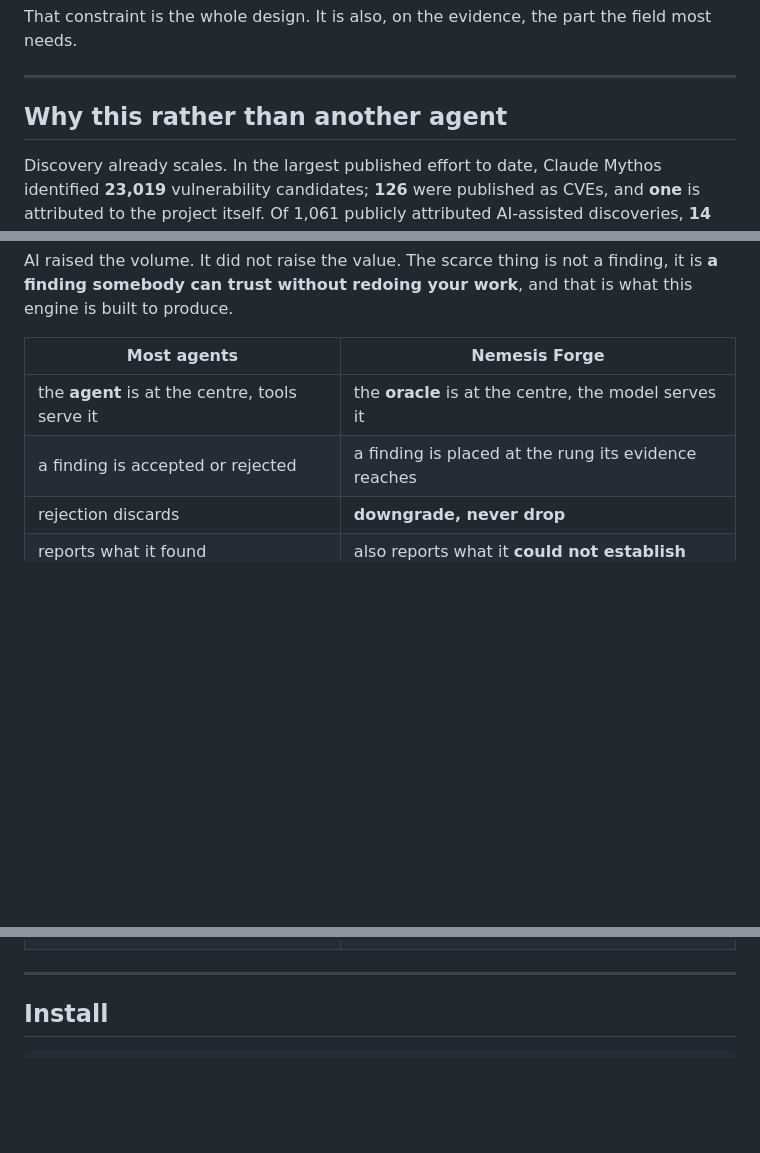
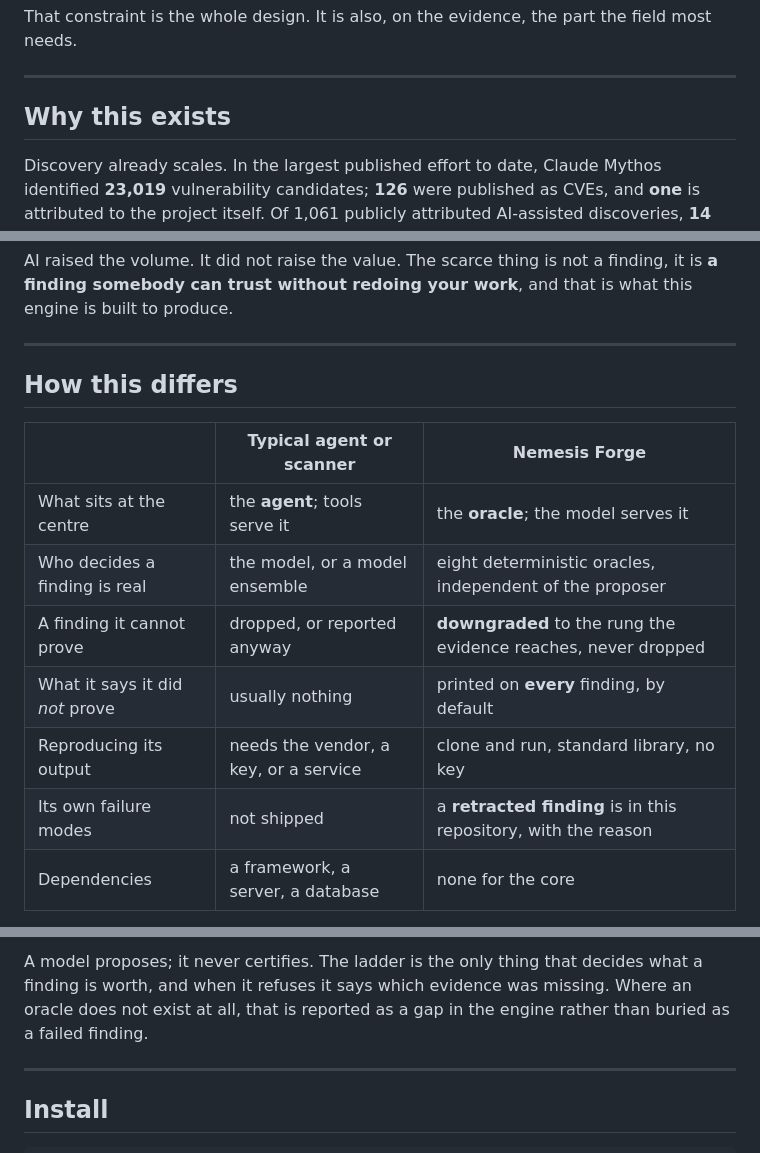
Before and after one commit to eobi/nemesisforge, a Markdown page: README.md, 3 parts joined by grey strips. Rendered like a GitHub page; blank space fills up the shorter version.

```diff
--- a/README.md
+++ b/README.md
@@ -13,7 +13,7 @@ field most needs.
 
 ---
 
-## Why this rather than another agent
+## Why this exists
 
 Discovery already scales. In the largest published effort to date, Claude Mythos
 identified **23,019** vulnerability candidates; **126** were published as CVEs, and
@@ -31,9 +31,18 @@ AI raised the volume. It did not raise the value. The scarce thing is not a find
 it is **a finding somebody can trust without redoing your work**, and that is what
 this engine is built to produce.
 
-| Most agents | Nemesis Forge |
-|---|---|
-| the **agent** is at the centre, tools serve it | the **oracle** is at the centre, the model serves it |
-| a finding is accepted or rejected | a finding is placed at the rung its evidence reaches |
-| rejection discards | **downgrade, never drop** |
-| reports what it found | also reports what it **could not establish** |
+
+---
+
+## How this differs
+
+| | Typical agent or scanner | Nemesis Forge |
+|---|---|---|
+| What sits at the centre | the **agent**; tools serve it | the **oracle**; the model serves it |
+| Who decides a finding is real | the model, or a model ensemble | eight deterministic oracles, independent of the proposer |
+| A finding it cannot prove | dropped, or reported anyway | **downgraded** to the rung the evidence reaches, never dropped |
+| What it says it did *not* prove | usually nothing | printed on **every** finding, by default |
+| Reproducing its output | needs the vendor, a key, or a service | clone and run, standard library, no key |
+| Its own failure modes | not shipped | a **retracted finding** is in this repository, with the reason |
+| Dependencies | a framework, a server, a database | none for the core |
+
@@ -40,3 +83,7 @@ this engine is built to produce.
+A model proposes; it never certifies. The ladder is the only thing that decides what
+a finding is worth, and when it refuses it says which evidence was missing. Where an
+oracle does not exist at all, that is reported as a gap in the engine rather than
+buried as a failed finding.
 
 ---
 
```
Also changed, not shown: other parts of README.md (+114 -0 lines).
